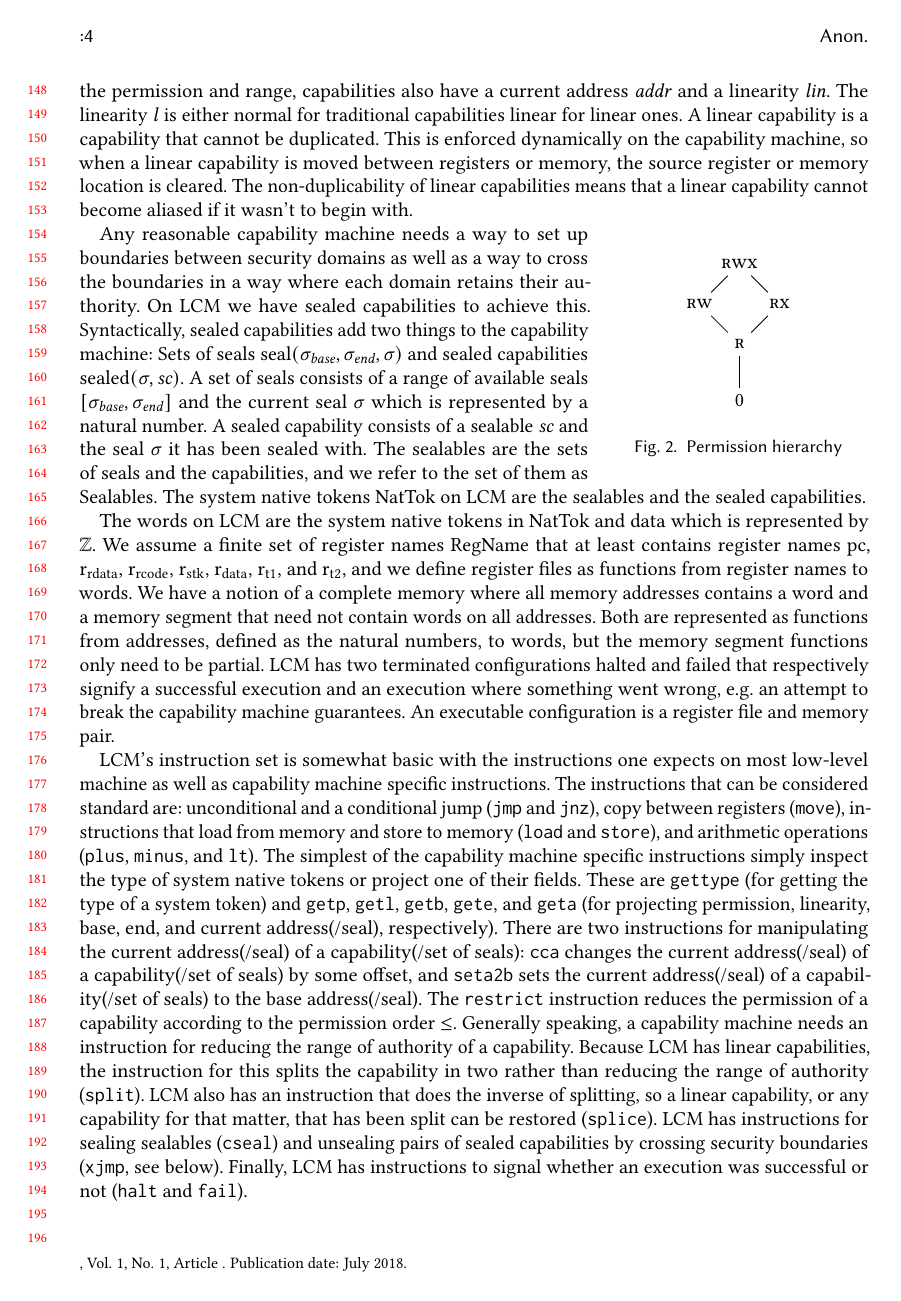
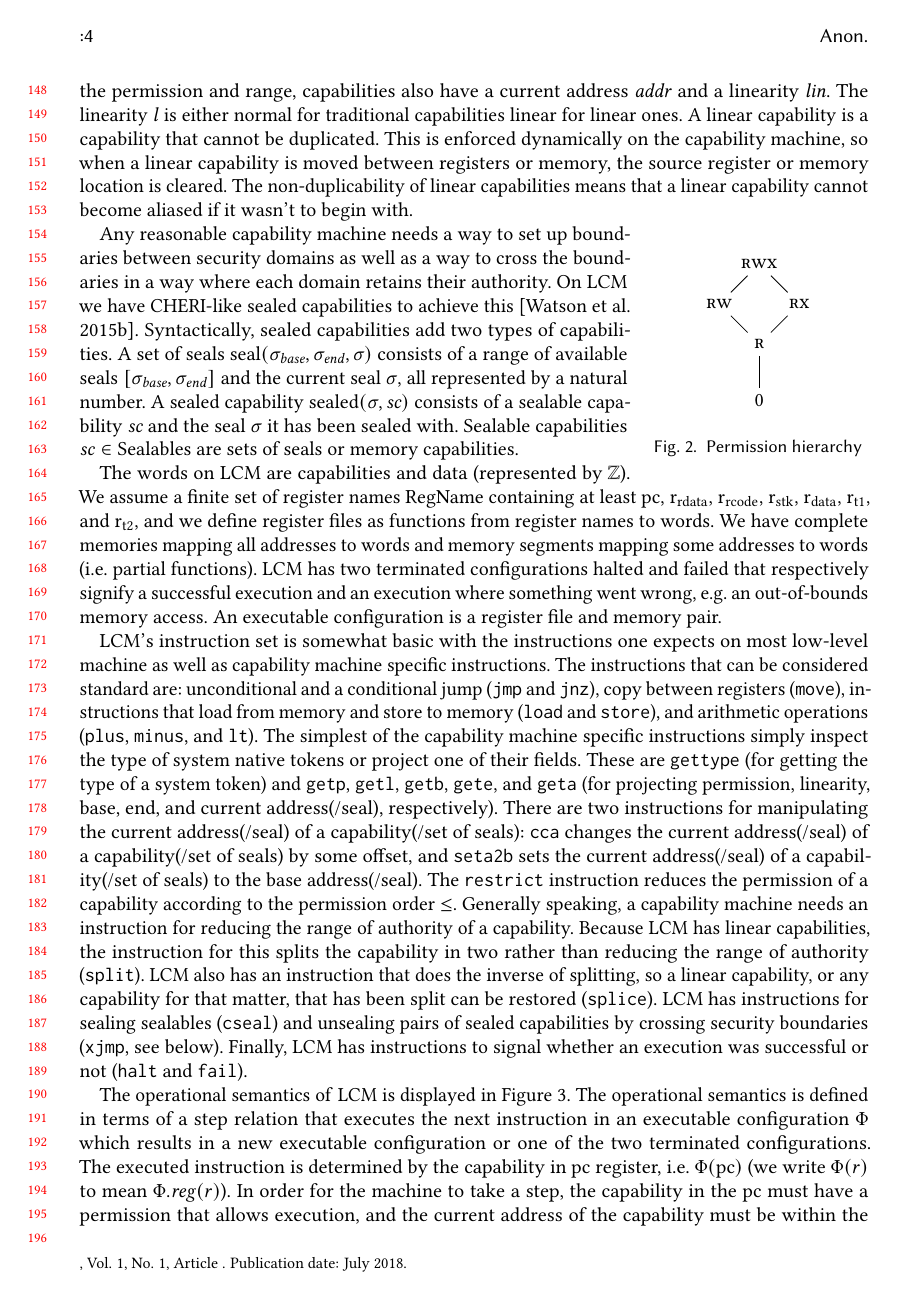
Before and after one commit to dominiquedevriese/capability-machine-reasoning-on-paper, a LaTeX paper (fully-abstract-comp/popl2019/paper.tex): page 4 of 29. Compiled offline with pdfLaTeX.

Commit message:
Shorten.

```diff
--- a/fully-abstract-comp/popl2019/paper.tex
+++ b/fully-abstract-comp/popl2019/paper.tex
@@ -316,7 +316,7 @@ A linear capability is a capability that cannot be duplicated.
 This is enforced dynamically on the capability machine, so when a linear capability is moved between registers or memory, the source register or memory location is cleared.
 The non-duplicability of linear capabilities means that a linear capability cannot become aliased if it wasn't to begin with.
 
-\begin{wrapfigure}{r}{0.33\linewidth}
+\begin{wrapfigure}{r}{0.28\linewidth}
   \centering
   \begin{tikzpicture}[main node/.style={}]
     \node[main node] (rwx) {$\rwx$};
@@ -346,21 +346,19 @@ The non-duplicability of linear capabilities means that a linear capability cann
 
 Any reasonable capability machine needs a way to set up boundaries between security domains as well as a way to cross the boundaries in a way where each domain retains their authority.
 %The M-Machine~\citep{Dally1997Memo59} inspired capability machine in \citet{skorstengaard_reasoning_2017} uses enter-capabilities to achieve this.
-On \trgcm{} we have sealed capabilities to achieve this.
-Syntactically, sealed capabilities add two things to the capability machine: Sets of seals $\seal{\sigma_\var{base},\sigma_\var{end},\sigma}$ and sealed capabilities $\sealed{\sigma,\vsc}$.
+On \trgcm{} we have CHERI-like sealed capabilities to achieve this~\cite{watson_cheri:_2015}.
+Syntactically, sealed capabilities add two types of capabilities.
 % seals
-A set of seals consists of a range of available seals $[\sigma_\var{base},\sigma_\var{end}]$ and the current seal $\sigma$ which is represented by a natural number.
+A set of seals $\seal{\sigma_\var{base},\sigma_\var{end},\sigma}$ consists of a range of available seals $[\sigma_\var{base},\sigma_\var{end}]$ and the current seal $\sigma$, all represented by a natural number.
 % sealed caps
-A sealed capability consists of a sealable $\vsc$ and the seal $\sigma$ it has been sealed with.
-The sealables are the sets of seals and the capabilities, and we refer to the set of them as $\SealableCaps$.
-The system native tokens $\Cap$ on \trgcm{} are the sealables and the sealed capabilities.
+A sealed capability $\sealed{\sigma,\vsc}$ consists of a sealable capability $\vsc$ and the seal $\sigma$ it has been sealed with.
+Sealable capabilities $\vsc \in \SealableCaps$ are sets of seals or memory capabilities.
 
 %%% Domains
-The words on \trgcm{} are the system native tokens in $\Cap$ and data which is represented by $\ints$.
-We assume a finite set of register names $\RegName$ that at least contains register names $\pcreg$, $\rretd$, $\rretc$, $\rstk$, $\rdata$, $\rtmp{1}$, and $\rtmp{2}$, and we define register files as functions from register names to words.
-We have a notion of a complete memory where all memory addresses contains a word and a memory segment that need not contain words on all addresses.
-Both are represented as functions from addresses, defined as the natural numbers, to words, but the memory segment functions only need to be partial.
-$\trgcm{}$ has two terminated configurations $\halted$ and $\failed$ that respectively signify a successful execution and an execution where something went wrong, e.g.\ an attempt to break the capability machine guarantees.
+The words on \trgcm{} are capabilities and data (represented by $\ints$).
+We assume a finite set of register names $\RegName$ containing at least $\pcreg$, $\rretd$, $\rretc$, $\rstk$, $\rdata$, $\rtmp{1}$, and $\rtmp{2}$, and we define register files as functions from register names to words.
+We have complete memories mapping all addresses to words and memory segments mapping some addresses to words (i.e.\ partial functions).
+$\trgcm{}$ has two terminated configurations $\halted$ and $\failed$ that respectively signify a successful execution and an execution where something went wrong, e.g.\ an out-of-bounds memory access.
 An executable configuration is a register file and memory pair.
 
 \begin{figure}[p]
```
